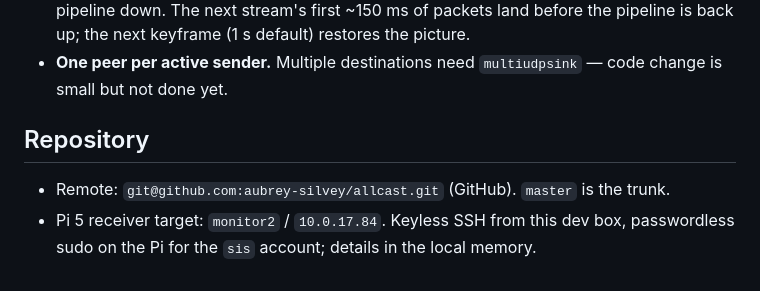
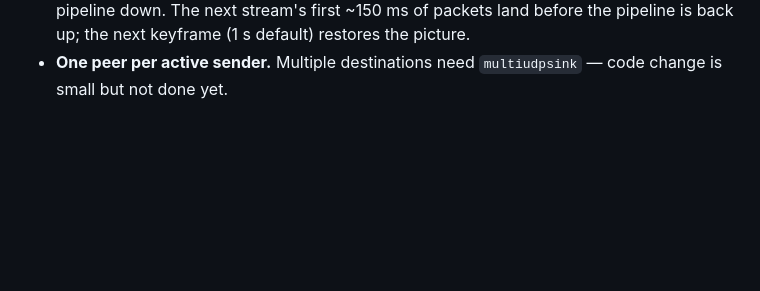
Before and after one commit to aubrey-silvey/allcast, a Markdown page: README.md, the part around the change. Drawn GitHub-style; blank space fills up the shorter version.

Commit message:
Docs: drop Repository section from README
Co-Authored-By: Claude Opus 4.8 (1M context) <noreply@anthropic.com>

```diff
--- a/README.md
+++ b/README.md
@@ -159,11 +159,3 @@ useful for the benchmarks recorded above.
   default) restores the picture.
 - **One peer per active sender.** Multiple destinations need
   `multiudpsink` — code change is small but not done yet.
-
-## Repository
-
-- Remote: `git@github.com:aubrey-silvey/allcast.git` (GitHub). `master` is
-  the trunk.
-- Pi 5 receiver target: `monitor2` / `10.0.17.84`. Keyless SSH from this
-  dev box, passwordless sudo on the Pi for the `sis` account; details in
-  the local memory.
```
